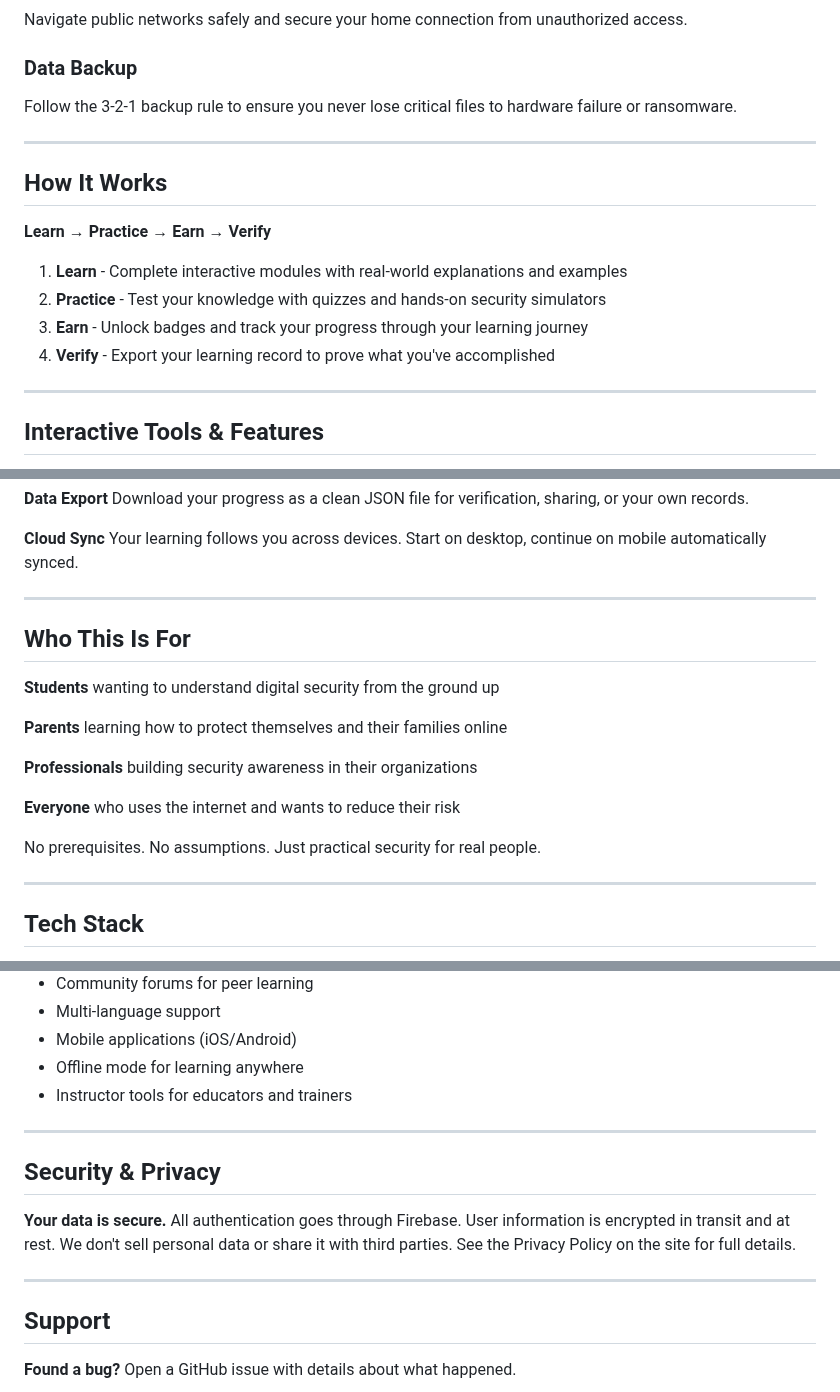
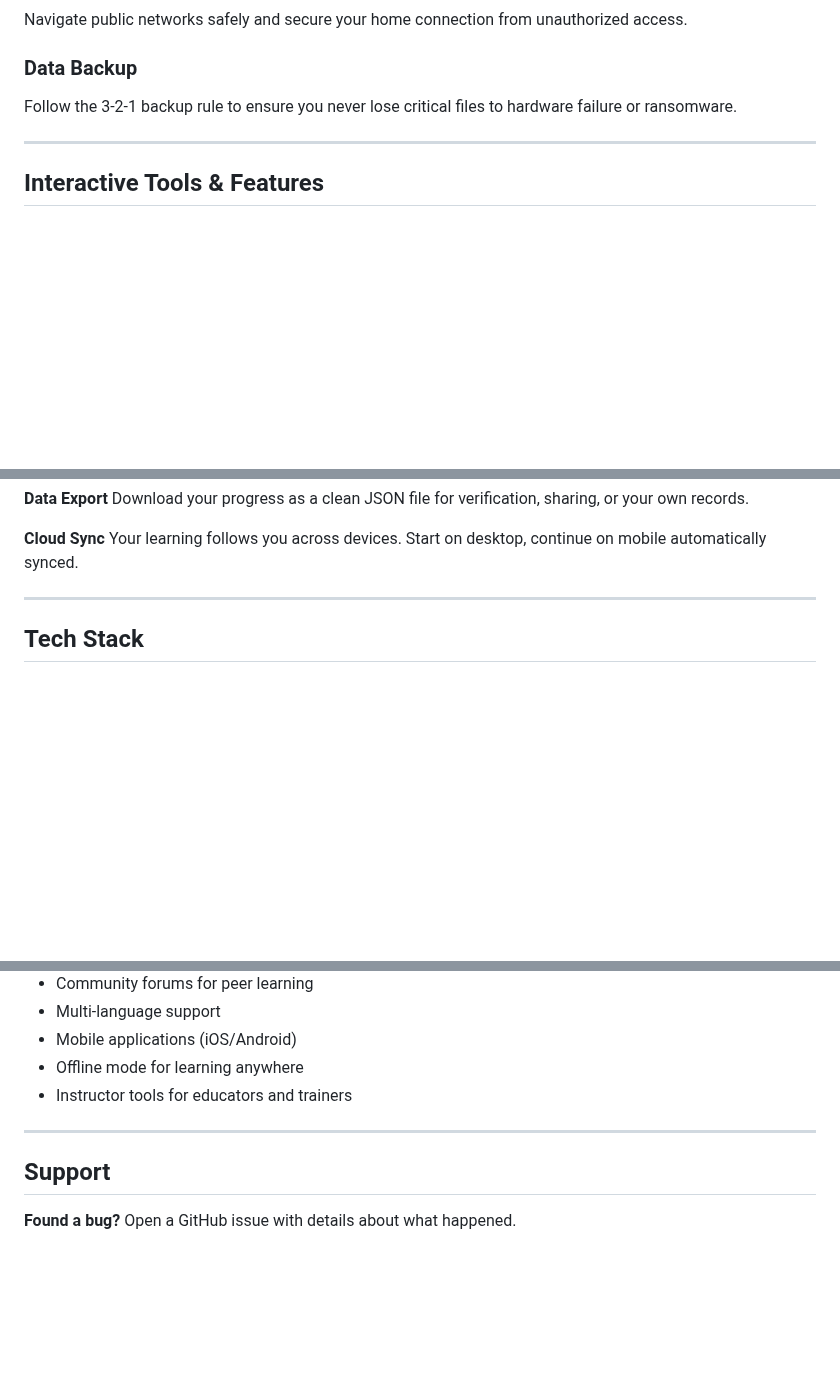
Before and after one commit to Andrew-most-likely/Cybersecurity-Awareness, a Markdown page: docs/README.md, 3 parts joined by grey strips. Drawn GitHub-style; blank space fills up the shorter version.

```diff
--- a/docs/README.md
+++ b/docs/README.md
@@ -38,17 +38,6 @@ Follow the 3-2-1 backup rule to ensure you never lose critical files to hardware
 
 ---
 
-## How It Works
-
-**Learn → Practice → Earn → Verify**
-
-1. **Learn** - Complete interactive modules with real-world explanations and examples
-2. **Practice** - Test your knowledge with quizzes and hands-on security simulators
-3. **Earn** - Unlock badges and track your progress through your learning journey
-4. **Verify** - Export your learning record to prove what you've accomplished
-
----
-
 ## Interactive Tools & Features
 
 **Password Strength Tester**
@@ -74,20 +63,6 @@ Download your progress as a clean JSON file for verification, sharing, or your o
 
 **Cloud Sync**
 Your learning follows you across devices. Start on desktop, continue on mobile automatically synced.
-
----
-
-## Who This Is For
-
-**Students** wanting to understand digital security from the ground up
-
-**Parents** learning how to protect themselves and their families online
-
-**Professionals** building security awareness in their organizations
-
-**Everyone** who uses the internet and wants to reduce their risk
-
-No prerequisites. No assumptions. Just practical security for real people.
 
 ---
 
@@ -180,12 +155,6 @@ npx http-server
 
 ---
 
-## Security & Privacy
-
-**Your data is secure.** All authentication goes through Firebase. User information is encrypted in transit and at rest. We don't sell personal data or share it with third parties. See the Privacy Policy on the site for full details.
-
----
-
 ## Support
 
 **Found a bug?** Open a GitHub issue with details about what happened.
```
